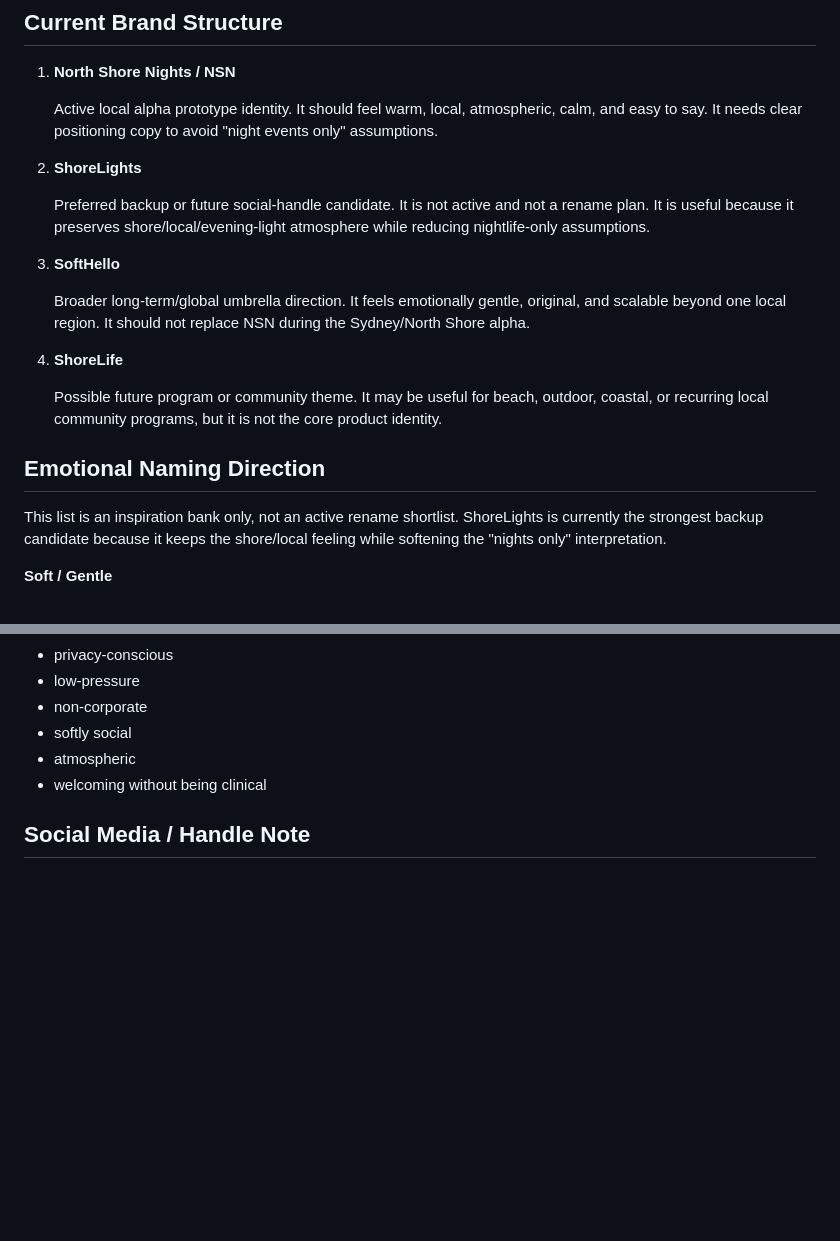
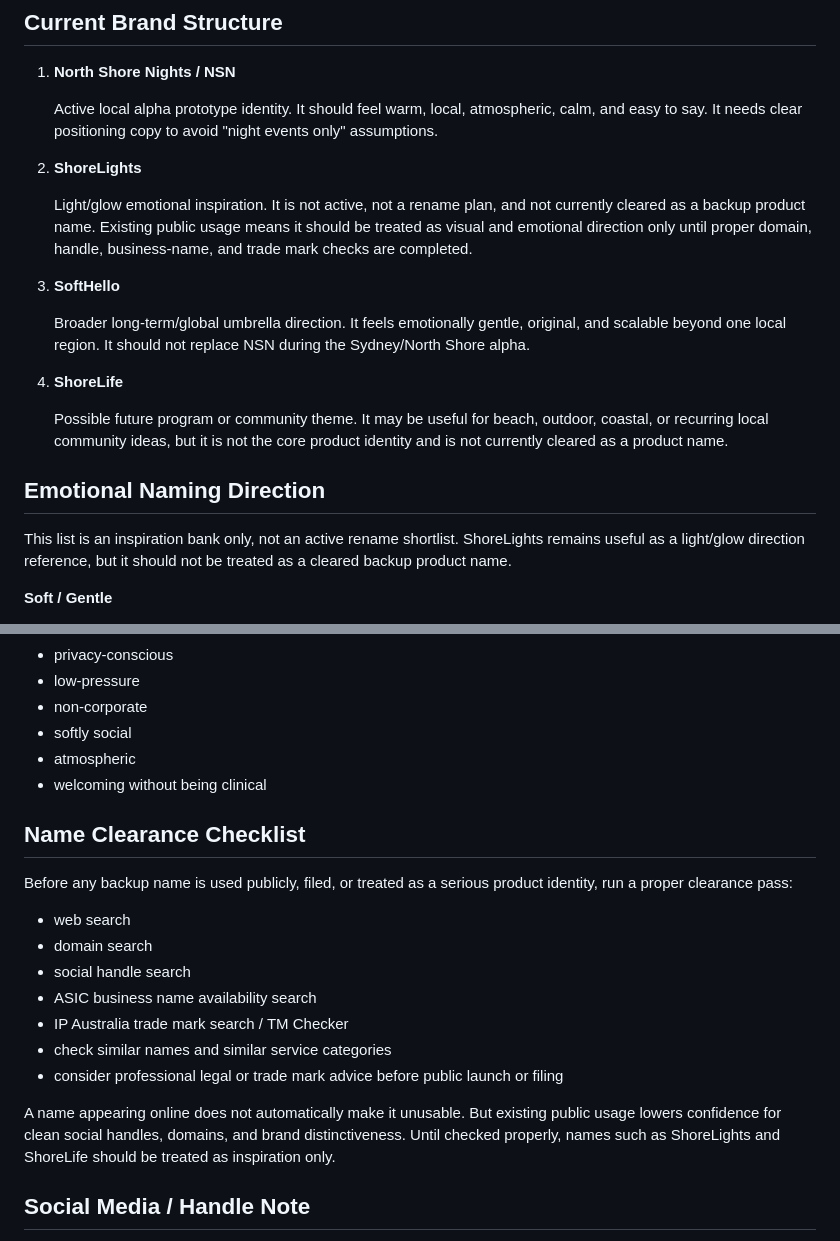
Before and after one commit to AA-Tech-Portfolios/nsn-mobile, a Markdown page: docs/brand-planning.md, 2 parts joined by grey strips. Drawn GitHub-style; blank space fills up the shorter version.

Commit message:
docs: add brand clearance planning notes

```diff
--- a/docs/brand-planning.md
+++ b/docs/brand-planning.md
@@ -26,7 +26,7 @@ NSN should avoid sounding like:
 
 2. **ShoreLights**
 
-   Preferred backup or future social-handle candidate. It is not active and not a rename plan. It is useful because it preserves shore/local/evening-light atmosphere while reducing nightlife-only assumptions.
+   Light/glow emotional inspiration. It is not active, not a rename plan, and not currently cleared as a backup product name. Existing public usage means it should be treated as visual and emotional direction only until proper domain, handle, business-name, and trade mark checks are completed.
 
 3. **SoftHello**
 
@@ -34,11 +34,11 @@ NSN should avoid sounding like:
 
 4. **ShoreLife**
 
-   Possible future program or community theme. It may be useful for beach, outdoor, coastal, or recurring local community programs, but it is not the core product identity.
+   Possible future program or community theme. It may be useful for beach, outdoor, coastal, or recurring local community ideas, but it is not the core product identity and is not currently cleared as a product name.
 
 ## Emotional Naming Direction
 
-This list is an inspiration bank only, not an active rename shortlist. ShoreLights is currently the strongest backup candidate because it keeps the shore/local feeling while softening the "nights only" interpretation.
+This list is an inspiration bank only, not an active rename shortlist. ShoreLights remains useful as a light/glow direction reference, but it should not be treated as a cleared backup product name.
 
 **Soft / Gentle**
 
@@ -106,6 +106,20 @@ Preferred emotional direction:
 - atmospheric
 - welcoming without being clinical
 
+## Name Clearance Checklist
+
+Before any backup name is used publicly, filed, or treated as a serious product identity, run a proper clearance pass:
+
+- web search
+- domain search
+- social handle search
+- ASIC business name availability search
+- IP Australia trade mark search / TM Checker
+- check similar names and similar service categories
+- consider professional legal or trade mark advice before public launch or filing
+
+A name appearing online does not automatically make it unusable. But existing public usage lowers confidence for clean social handles, domains, and brand distinctiveness. Until checked properly, names such as ShoreLights and ShoreLife should be treated as inspiration only.
+
 ## Social Media / Handle Note
 
 Social media handle reservation is paused for now. Future handle reservation should be for brand protection and discoverability only, not a marketing launch.
```
